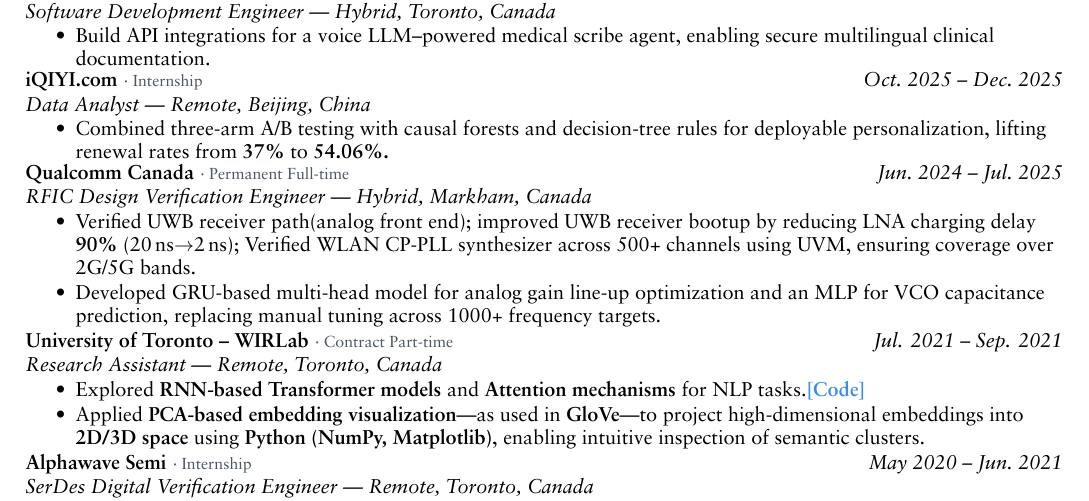
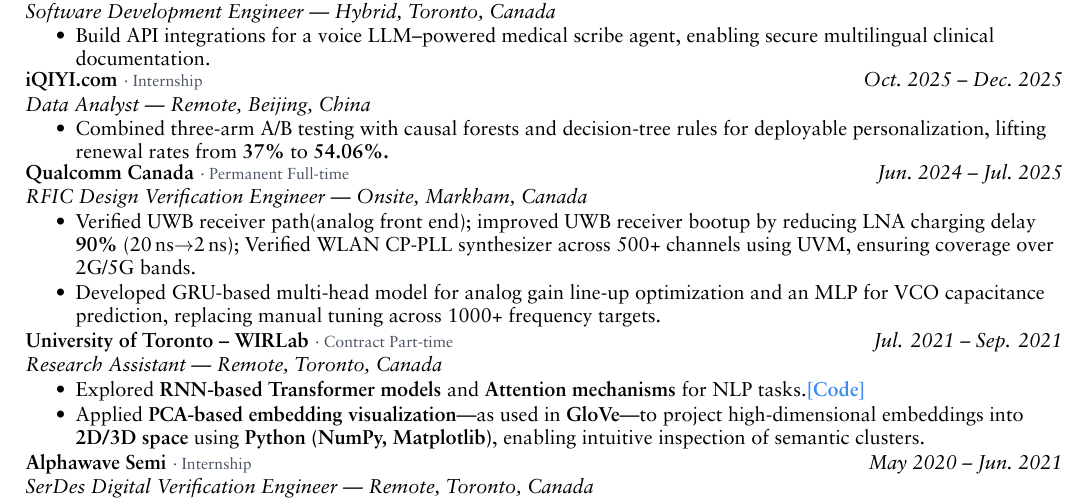
Before and after one commit to fireflyndmoon43/yuefei-resume, a LaTeX CV (yuefei_resume.tex): part of page 1 of 2, cut so that both start at the same text. The pictures show the PDF file yuefei_resume.pdf that the author committed with the source.

Commit message:
Updated resume 2026 version!

```diff
--- a/yuefei_resume.tex
+++ b/yuefei_resume.tex
@@ -136,7 +136,7 @@
 
 \jobHeading
   {Qualcomm Canada}
-  {RFIC Design Verification Engineer — Hybrid, Markham, Canada}
+  {RFIC Design Verification Engineer — Onsite, Markham, Canada}
   {Permanent Full-time}
   {Jun.~2024 -- Jul.~2025}
 \itemListStart
```
Also changed, not shown: yuefei_resume.pdf, 2 other files.
